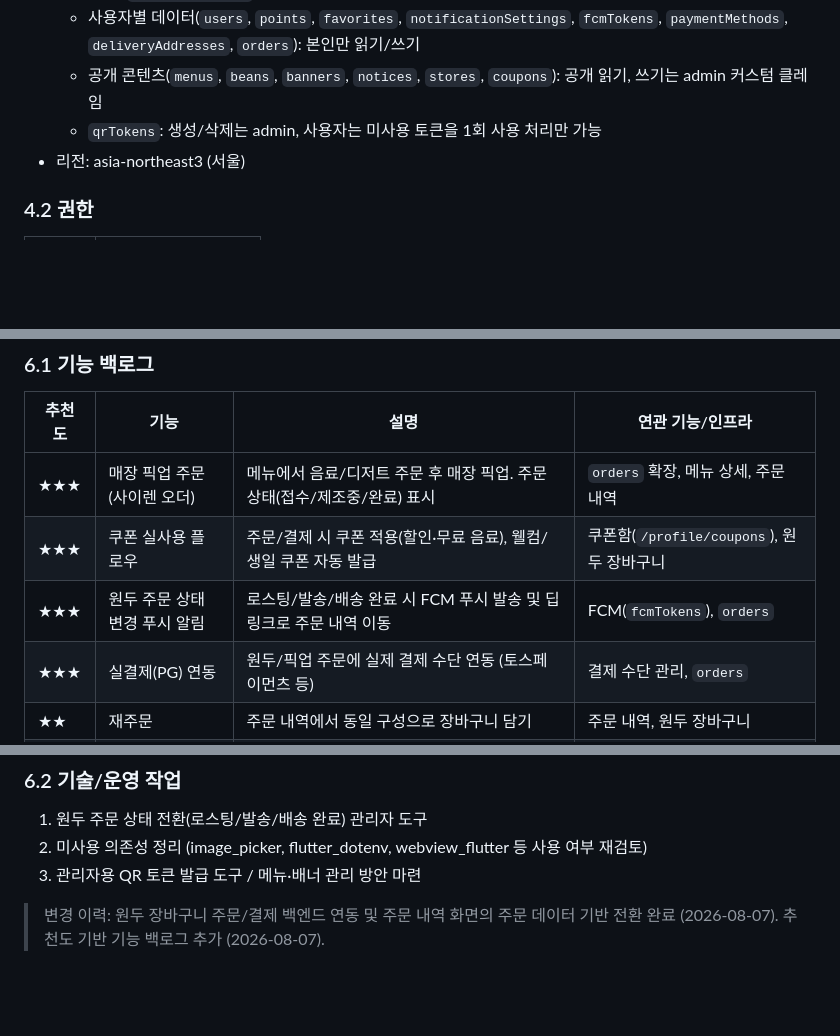
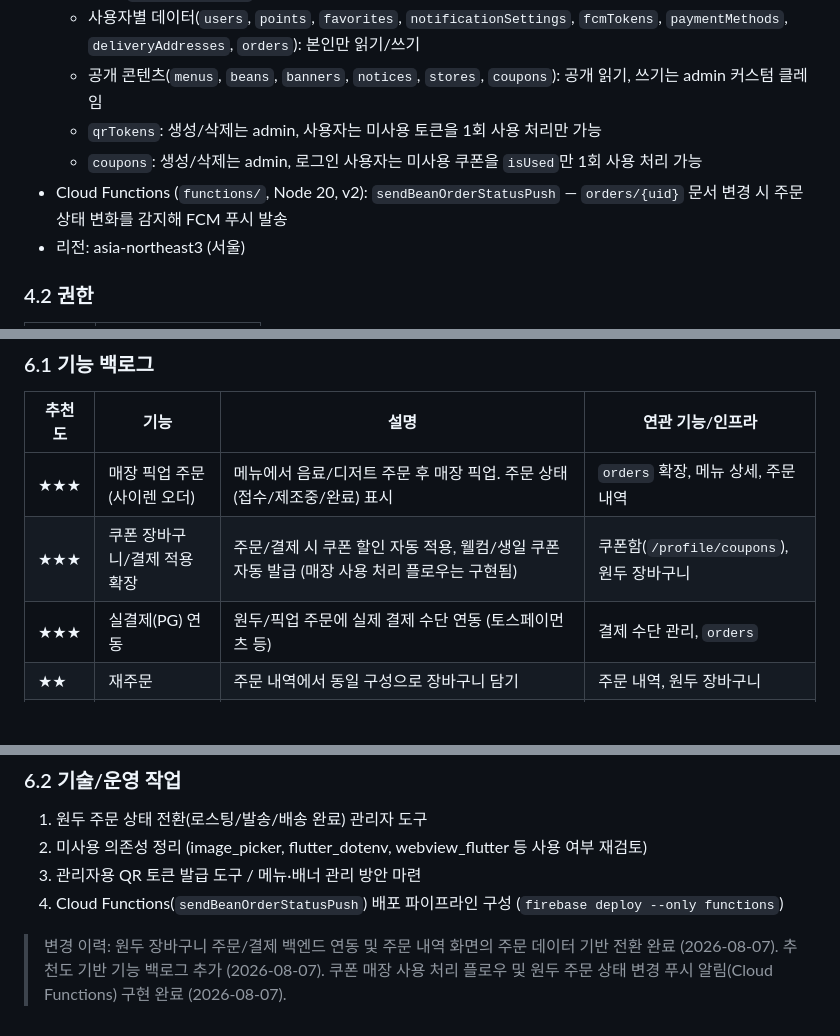
Before and after one commit to suengwone/ethanscafe, a Markdown page: REQUIREMENTS.md, 3 parts joined by grey strips. Rendered like a GitHub page; blank space fills up the shorter version.

Commit message:
Mark coupon use flow and order status push as implemented in requirements
🤖 Generated with [Claude Code](https://claude.ai/code)

Co-Authored-By: Claude <noreply@anthropic.com>

```diff
--- a/REQUIREMENTS.md
+++ b/REQUIREMENTS.md
@@ -99,6 +101,8 @@
   - 사용자별 데이터(`users`, `points`, `favorites`, `notificationSettings`, `fcmTokens`, `paymentMethods`, `deliveryAddresses`, `orders`): 본인만 읽기/쓰기
   - 공개 콘텐츠(`menus`, `beans`, `banners`, `notices`, `stores`, `coupons`): 공개 읽기, 쓰기는 admin 커스텀 클레임
   - `qrTokens`: 생성/삭제는 admin, 사용자는 미사용 토큰을 1회 사용 처리만 가능
+  - `coupons`: 생성/삭제는 admin, 로그인 사용자는 미사용 쿠폰을 `isUsed`만 1회 사용 처리 가능
+- Cloud Functions (`functions/`, Node 20, v2): `sendBeanOrderStatusPush` — `orders/{uid}` 문서 변경 시 주문 상태 변화를 감지해 FCM 푸시 발송
 - 리전: asia-northeast3 (서울)
 
 ### 4.2 권한
@@ -152,8 +156,7 @@
 | 추천도 | 기능 | 설명 | 연관 기능/인프라 |
 |--------|------|------|------------------|
 | ★★★ | 매장 픽업 주문 (사이렌 오더) | 메뉴에서 음료/디저트 주문 후 매장 픽업. 주문 상태(접수/제조중/완료) 표시 | `orders` 확장, 메뉴 상세, 주문 내역 |
-| ★★★ | 쿠폰 실사용 플로우 | 주문/결제 시 쿠폰 적용(할인·무료 음료), 웰컴/생일 쿠폰 자동 발급 | 쿠폰함(`/profile/coupons`), 원두 장바구니 |
-| ★★★ | 원두 주문 상태 변경 푸시 알림 | 로스팅/발송/배송 완료 시 FCM 푸시 발송 및 딥링크로 주문 내역 이동 | FCM(`fcmTokens`), `orders` |
+| ★★★ | 쿠폰 장바구니/결제 적용 확장 | 주문/결제 시 쿠폰 할인 자동 적용, 웰컴/생일 쿠폰 자동 발급 (매장 사용 처리 플로우는 구현됨) | 쿠폰함(`/profile/coupons`), 원두 장바구니 |
 | ★★★ | 실결제(PG) 연동 | 원두/픽업 주문에 실제 결제 수단 연동 (토스페이먼츠 등) | 결제 수단 관리, `orders` |
 | ★★ | 재주문 | 주문 내역에서 동일 구성으로 장바구니 담기 | 주문 내역, 원두 장바구니 |
 | ★★ | 멤버십 등급제 | 구매 실적 기반 등급(예: 그린/골드) 및 적립률·쿠폰 혜택 차등 | 포인트, `users` |
@@ -170,5 +173,6 @@
 1. 원두 주문 상태 전환(로스팅/발송/배송 완료) 관리자 도구
 2. 미사용 의존성 정리 (image_picker, flutter_dotenv, webview_flutter 등 사용 여부 재검토)
 3. 관리자용 QR 토큰 발급 도구 / 메뉴·배너 관리 방안 마련
+4. Cloud Functions(`sendBeanOrderStatusPush`) 배포 파이프라인 구성 (`firebase deploy --only functions`)
 
-> 변경 이력: 원두 장바구니 주문/결제 백엔드 연동 및 주문 내역 화면의 주문 데이터 기반 전환 완료 (2026-08-07). 추천도 기반 기능 백로그 추가 (2026-08-07).
+> 변경 이력: 원두 장바구니 주문/결제 백엔드 연동 및 주문 내역 화면의 주문 데이터 기반 전환 완료 (2026-08-07). 추천도 기반 기능 백로그 추가 (2026-08-07). 쿠폰 매장 사용 처리 플로우 및 원두 주문 상태 변경 푸시 알림(Cloud Functions) 구현 완료 (2026-08-07).
```
Also changed, not shown: other parts of REQUIREMENTS.md (+2 -0 lines).
